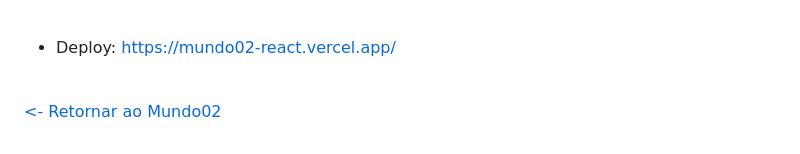
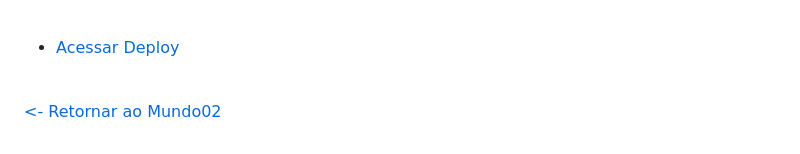
Before and after one commit to GilvanPOliveira/FullStack, a Markdown page: Mundo02/React/README.md, the part around the change. Rendered like a GitHub page.

Commit message:
:books: Atualização do README.md

```diff
--- a/Mundo02/React/README.md
+++ b/Mundo02/React/README.md
@@ -77,7 +77,7 @@ A partir dos objetivos listados abaixo, no final do projeto, você terá criado
 
   <br>
 
-- Deploy: https://mundo02-react.vercel.app/
+- [Acessar Deploy](https://mundo02-react.vercel.app/)
 
  <br>
 
```
